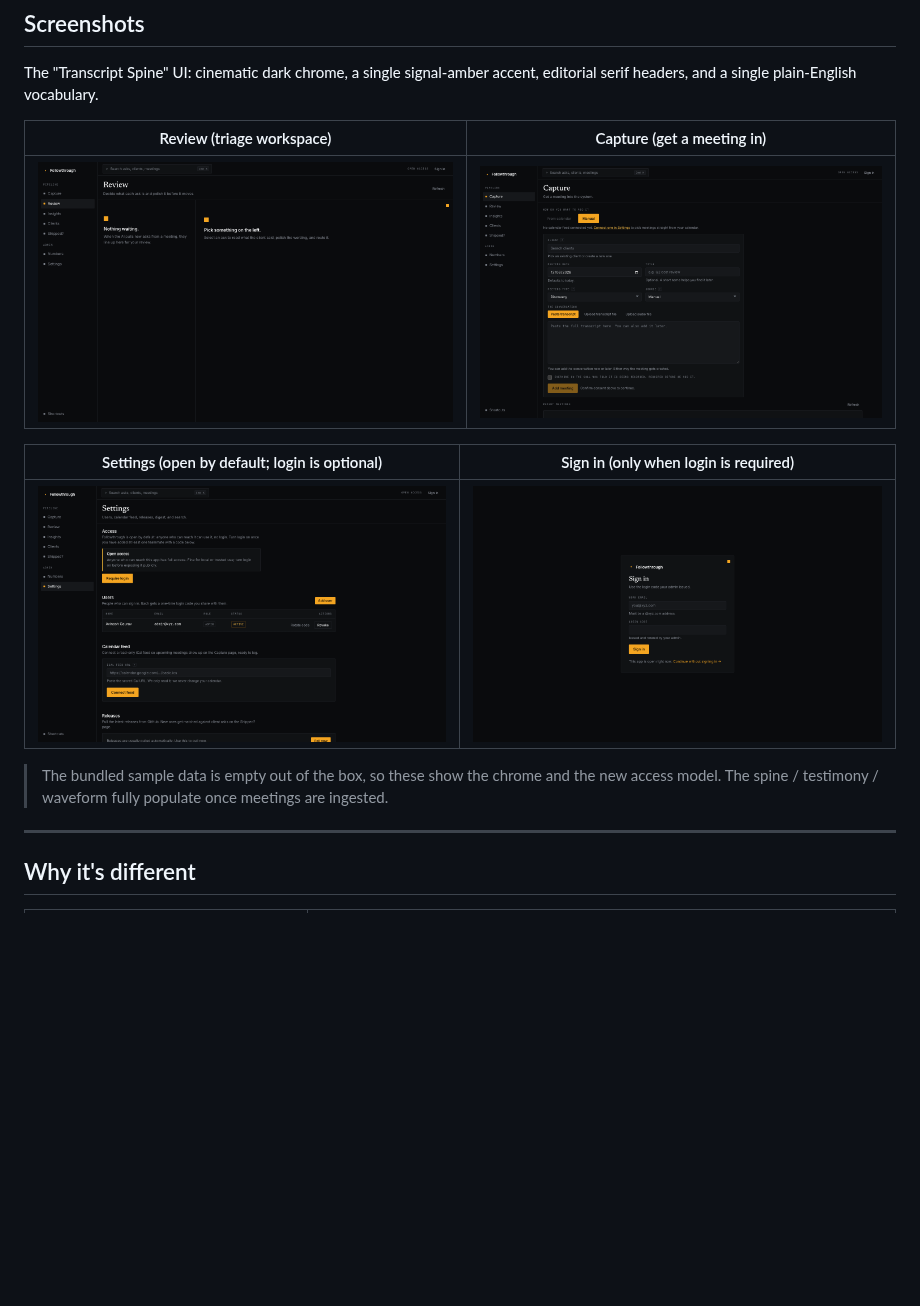
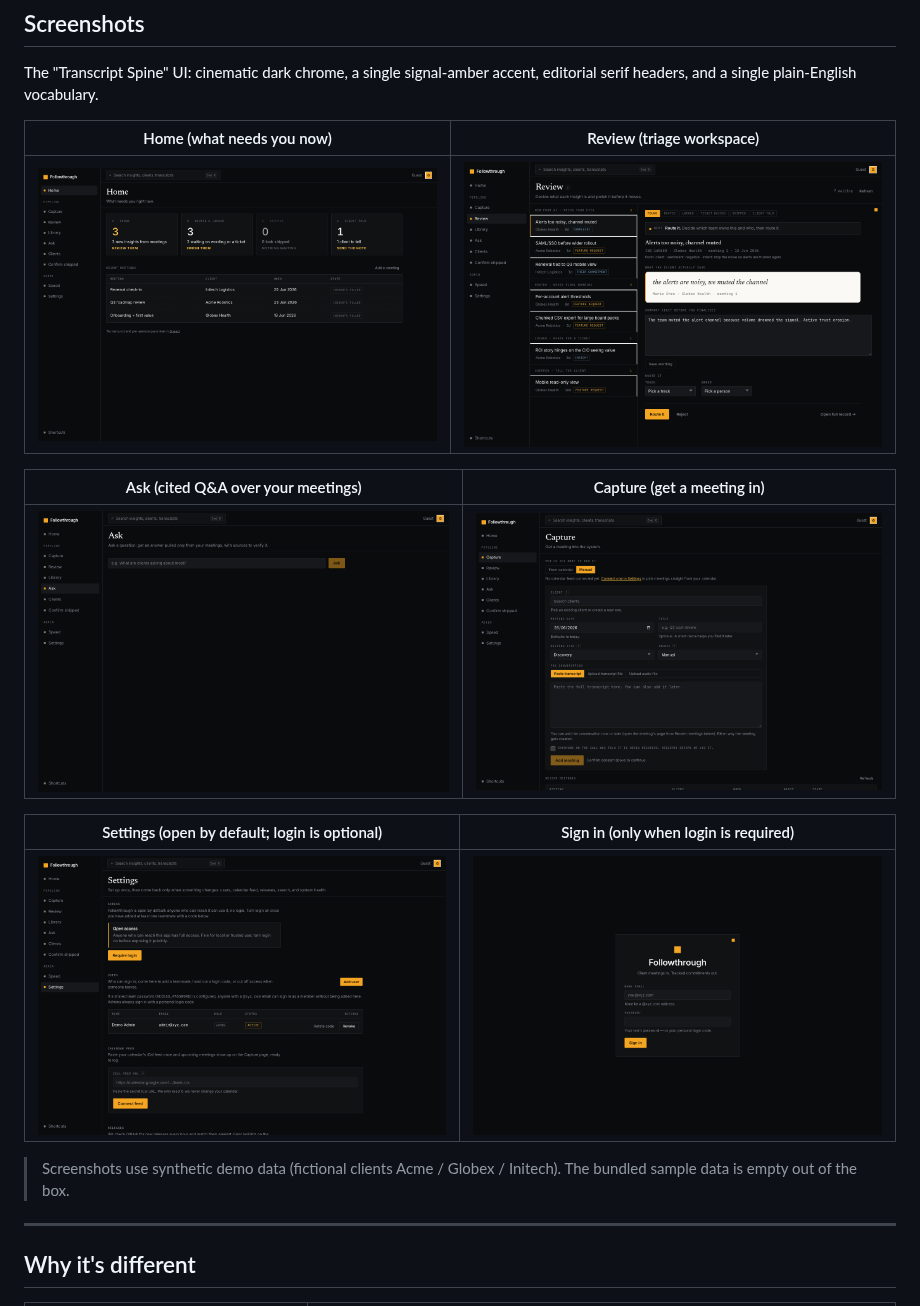
Before and after one commit to avinashgaurav/followthrough, a Markdown page: README.md, the part around the change. GitHub-like rendering; pictures changed too: docs/screenshots/ask.png (added), docs/screenshots/capture.png, docs/screenshots/home.png (added); blank space fills up the shorter version.

Commit message:
docs: refresh screenshots to current Spine build; add Home + Ask
Recapture review/capture/settings/login on the post-port UI and add the two
new flagship pages (Home dashboard, Ask cited-Q&A) to the README grid.
Shots use synthetic demo data (fictional Acme / Globex / Initech).

Co-Authored-By: Claude Opus 4.8 (1M context) <noreply@anthropic.com>

```diff
--- a/README.md
+++ b/README.md
@@ -42,15 +42,19 @@ Each arrow is a tracked, timestamped state transition. The funnel, the turnaroun
 
 The "Transcript Spine" UI: cinematic dark chrome, a single signal-amber accent, editorial serif headers, and a single plain-English vocabulary.
 
-| Review (triage workspace) | Capture (get a meeting in) |
+| Home (what needs you now) | Review (triage workspace) |
 |:---:|:---:|
-| ![Review screen](docs/screenshots/review.png) | ![Capture screen](docs/screenshots/capture.png) |
+| ![Home dashboard](docs/screenshots/home.png) | ![Review screen](docs/screenshots/review.png) |
+
+| Ask (cited Q&A over your meetings) | Capture (get a meeting in) |
+|:---:|:---:|
+| ![Ask screen](docs/screenshots/ask.png) | ![Capture screen](docs/screenshots/capture.png) |
 
 | Settings (open by default; login is optional) | Sign in (only when login is required) |
 |:---:|:---:|
 | ![Settings access](docs/screenshots/settings.png) | ![Login screen](docs/screenshots/login.png) |
 
-> The bundled sample data is empty out of the box, so these show the chrome and the new access model. The spine / testimony / waveform fully populate once meetings are ingested.
+> Screenshots use synthetic demo data (fictional clients Acme / Globex / Initech). The bundled sample data is empty out of the box.
 
 ---
 
```
